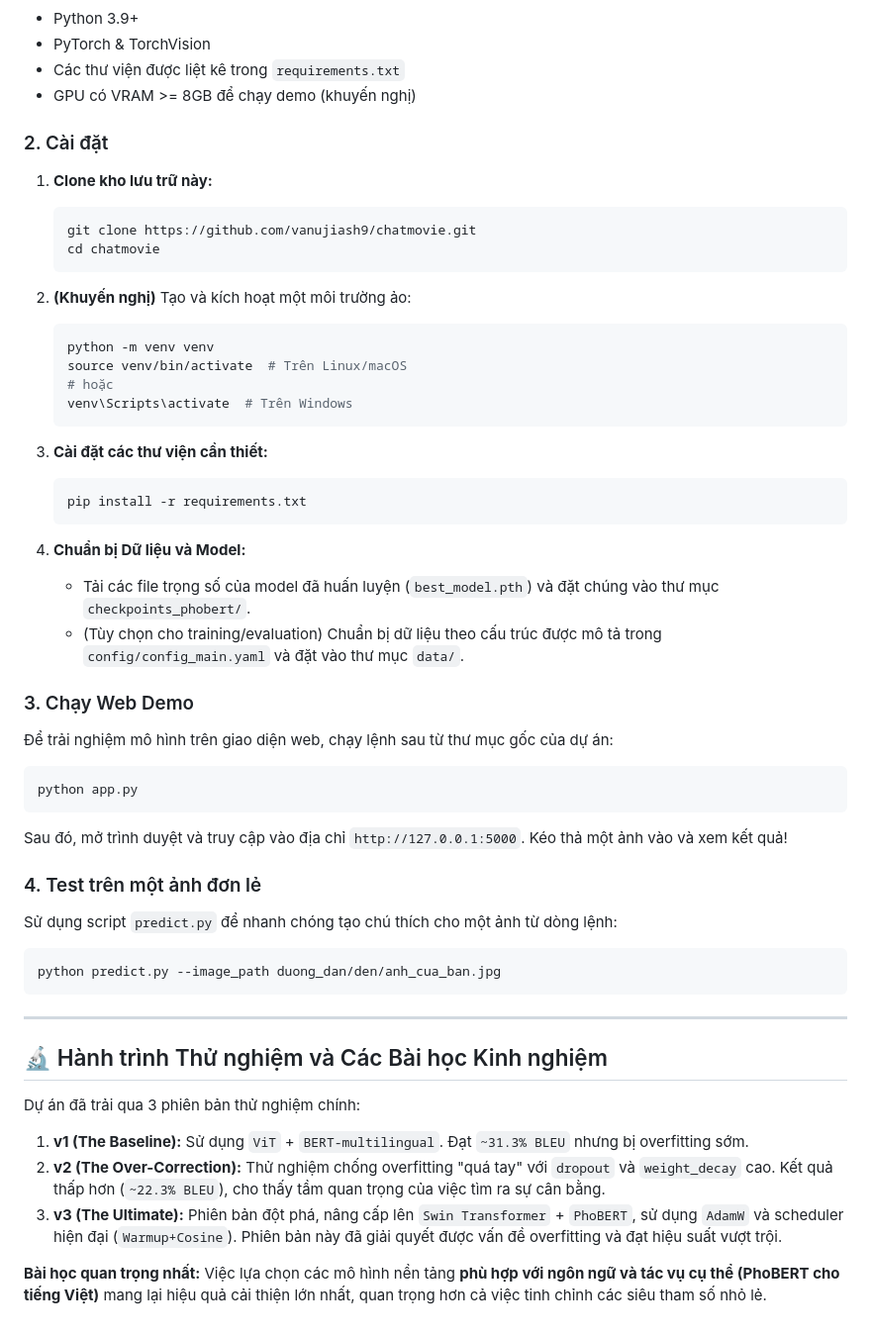
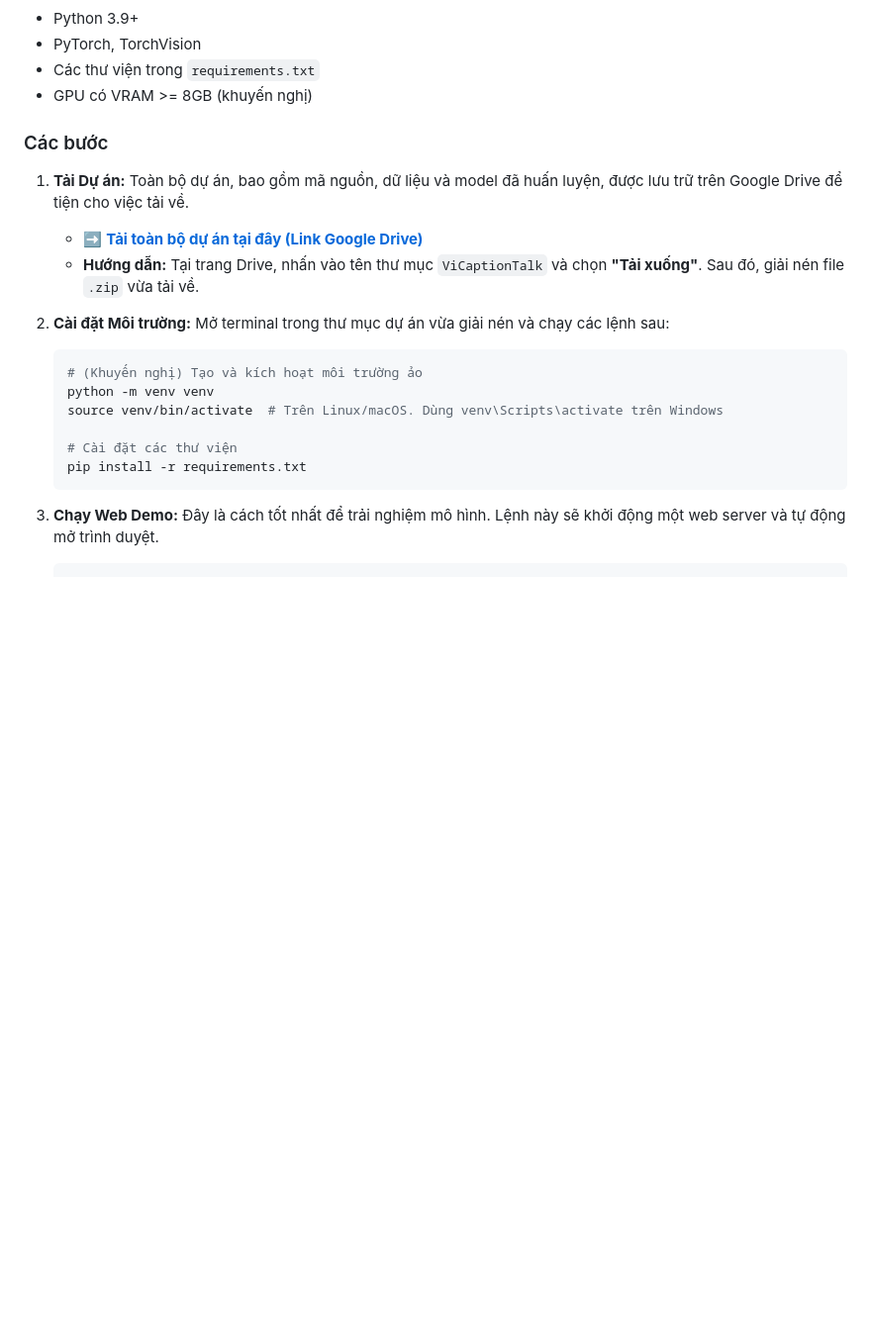
Before and after one commit to vanujiash9/Image-caption-chat, a Markdown page: README.md, the part around the change printed below. Shown: that part at 99% size. Drawn GitHub-style; blank space fills up the shorter version.

````diff
--- a/README.md
+++ b/README.md
@@ -42,57 +59,27 @@ Hệ thống được xây dựng trên kiến trúc **Encoder-Decoder**, kết
 
 *   Python 3.9+
-*   PyTorch & TorchVision
-*   Các thư viện được liệt kê trong `requirements.txt`
-*   GPU có VRAM >= 8GB để chạy demo (khuyến nghị)
+*   PyTorch, TorchVision
+*   Các thư viện trong `requirements.txt`
+*   GPU có VRAM >= 8GB (khuyến nghị)
 
-### 2. Cài đặt
+### Các bước
 
-1.  **Clone kho lưu trữ này:**
+1.  **Tải Dự án:**
+    Toàn bộ dự án, bao gồm mã nguồn, dữ liệu và model đã huấn luyện, được lưu trữ trên Google Drive để tiện cho việc tải về.
+    *   ➡️ **[Tải toàn bộ dự án tại đây (Link Google Drive)](https://drive.google.com/drive/folders/1nv2xMZnNctl5MaZs-XHenAfEHmQughIx?usp=sharing)**
+    *   **Hướng dẫn:** Tại trang Drive, nhấn vào tên thư mục `ViCaptionTalk` và chọn **"Tải xuống"**. Sau đó, giải nén file `.zip` vừa tải về.
+
+2.  **Cài đặt Môi trường:**
+    Mở terminal trong thư mục dự án vừa giải nén và chạy các lệnh sau:
     ```bash
-    git clone https://github.com/vanujiash9/chatmovie.git
-    cd chatmovie
-    ```
+    # (Khuyến nghị) Tạo và kích hoạt môi trường ảo
+    python -m venv venv
+    source venv/bin/activate  # Trên Linux/macOS. Dùng venv\Scripts\activate trên Windows
 
-2.  **(Khuyến nghị)** Tạo và kích hoạt một môi trường ảo:
-    ```bash
-    python -m venv venv
-    source venv/bin/activate  # Trên Linux/macOS
-    # hoặc
-    venv\Scripts\activate  # Trên Windows
-    ```
-
-3.  **Cài đặt các thư viện cần thiết:**
-    ```bash
+    # Cài đặt các thư viện
     pip install -r requirements.txt
     ```
 
-4.  **Chuẩn bị Dữ liệu và Model:**
-    *   Tải các file trọng số của model đã huấn luyện (`best_model.pth`) và đặt chúng vào thư mục `checkpoints_phobert/`.
-    *   (Tùy chọn cho training/evaluation) Chuẩn bị dữ liệu theo cấu trúc được mô tả trong `config/config_main.yaml` và đặt vào thư mục `data/`.
-
-### 3. Chạy Web Demo
-
-Để trải nghiệm mô hình trên giao diện web, chạy lệnh sau từ thư mục gốc của dự án:
-```bash
-python app.py
-```
-Sau đó, mở trình duyệt và truy cập vào địa chỉ `http://127.0.0.1:5000`. Kéo thả một ảnh vào và xem kết quả!
-
-### 4. Test trên một ảnh đơn lẻ
-
-Sử dụng script `predict.py` để nhanh chóng tạo chú thích cho một ảnh từ dòng lệnh:
-```bash
-python predict.py --image_path duong_dan/den/anh_cua_ban.jpg
-```
-
----
-
-## 🔬 Hành trình Thử nghiệm và Các Bài học Kinh nghiệm
-
-Dự án đã trải qua 3 phiên bản thử nghiệm chính:
-
-1.  **v1 (The Baseline):** Sử dụng `ViT` + `BERT-multilingual`. Đạt `~31.3% BLEU` nhưng bị overfitting sớm.
-2.  **v2 (The Over-Correction):** Thử nghiệm chống overfitting "quá tay" với `dropout` và `weight_decay` cao. Kết quả thấp hơn (`~22.3% BLEU`), cho thấy tầm quan trọng của việc tìm ra sự cân bằng.
-3.  **v3 (The Ultimate):** Phiên bản đột phá, nâng cấp lên `Swin Transformer` + `PhoBERT`, sử dụng `AdamW` và scheduler hiện đại (`Warmup+Cosine`). Phiên bản này đã giải quyết được vấn đề overfitting và đạt hiệu suất vượt trội.
-
-**Bài học quan trọng nhất:** Việc lựa chọn các mô hình nền tảng **phù hợp với ngôn ngữ và tác vụ cụ thể (PhoBERT cho tiếng Việt)** mang lại hiệu quả cải thiện lớn nhất, quan trọng hơn cả việc tinh chỉnh các siêu tham số nhỏ lẻ.
+3.  **Chạy Web Demo:**
+    Đây là cách tốt nhất để trải nghiệm mô hình. Lệnh này sẽ khởi động một web server và tự động mở trình duyệt.
+    ```bash
````
Also changed, not shown: other parts of README.md (+40 -23 lines).
